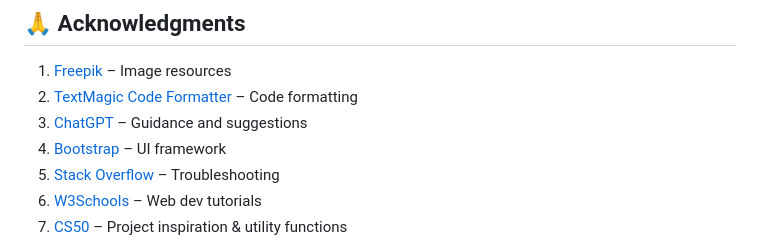
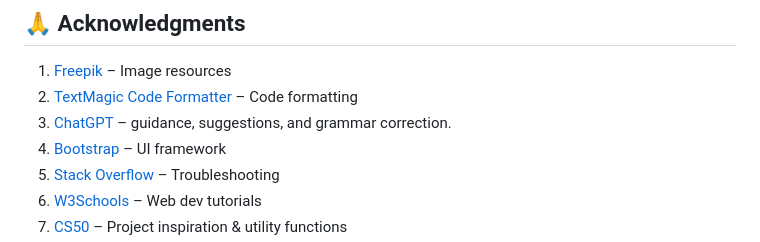
Before and after one commit to mertun99/Veterinary-Clinic-Appointment-App, a Markdown page: README.md, the part around the change. Rendered like a GitHub page.

```diff
--- a/README.md
+++ b/README.md
@@ -143,7 +143,7 @@ This website gives pet owners a user-friendly way to find clinic info and book a
 
 1. [Freepik](https://www.freepik.com/) – Image resources
 2. [TextMagic Code Formatter](https://freetools.textmagic.com/source-code-formatter) – Code formatting
-3. [ChatGPT](https://chat.openai.com/) – Guidance and suggestions
+3. [ChatGPT](https://chat.openai.com/) – guidance, suggestions, and grammar correction.
 4. [Bootstrap](https://getbootstrap.com/) – UI framework
 5. [Stack Overflow](https://stackoverflow.com/) – Troubleshooting
 6. [W3Schools](https://www.w3schools.com/) – Web dev tutorials
```
